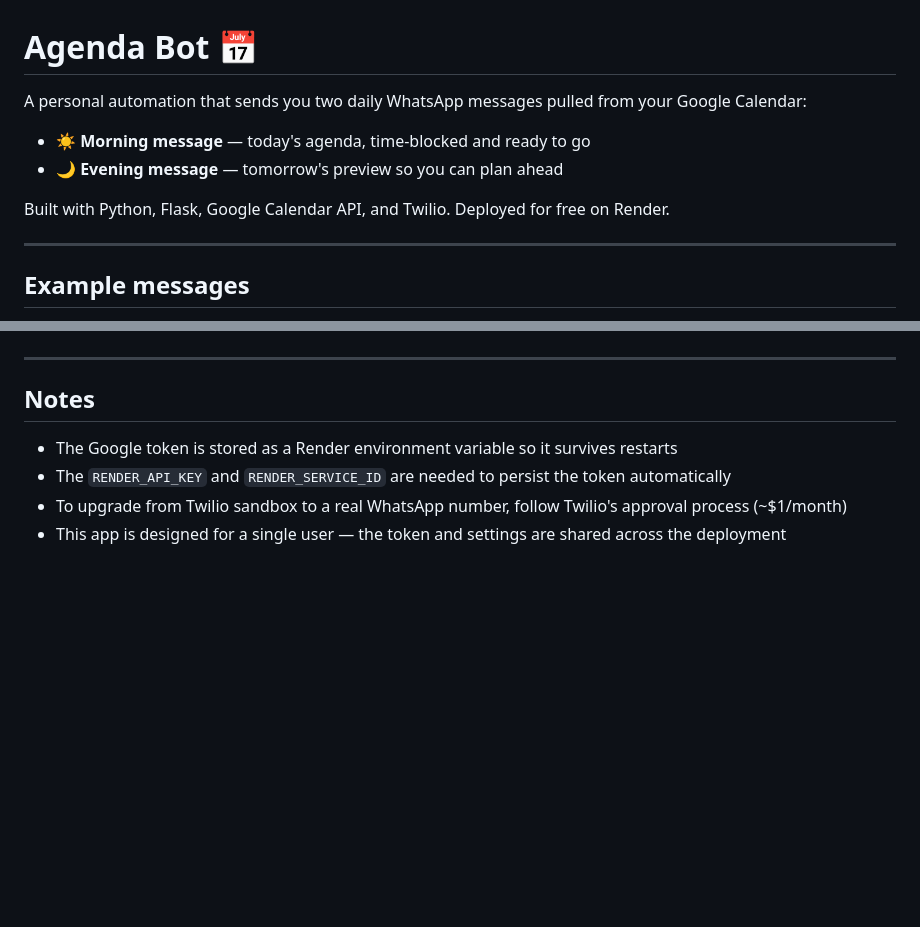
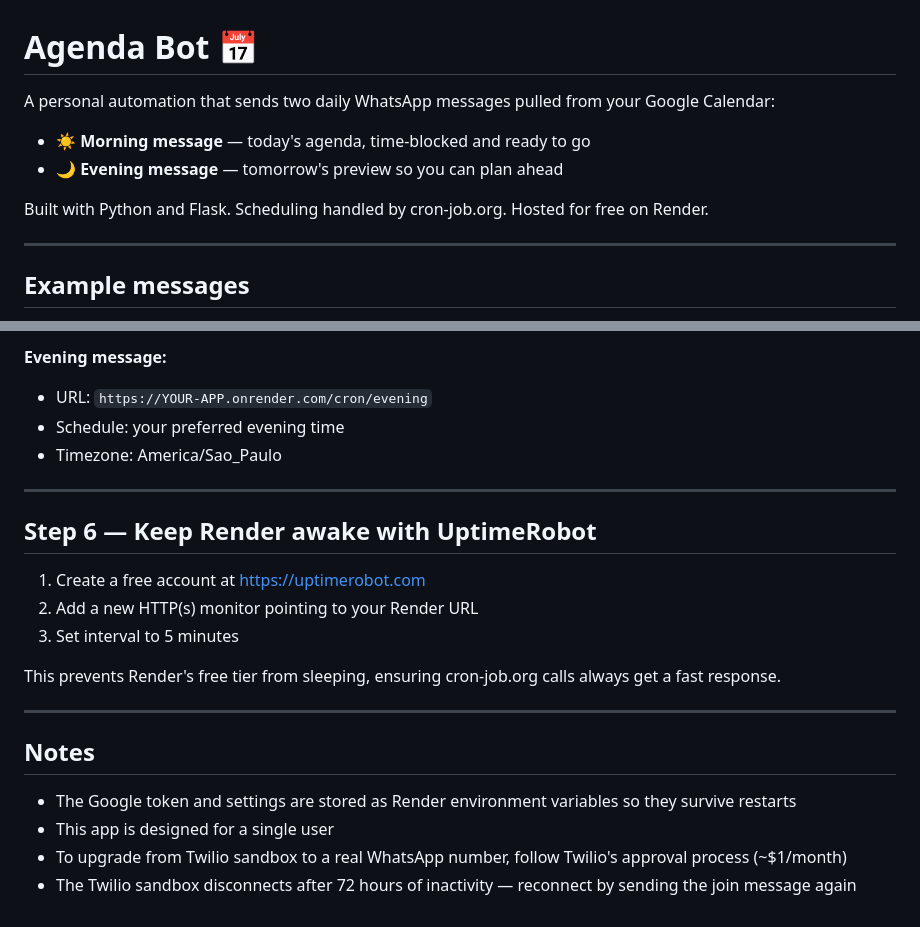
Before and after one commit to marinanunesfranca/agenda-bot, a Markdown page: README.md, 2 parts joined by grey strips. Drawn GitHub-style; blank space fills up the shorter version.

```diff
--- a/README.md
+++ b/README.md
@@ -1,11 +1,11 @@
 # Agenda Bot 📅
 
-A personal automation that sends you two daily WhatsApp messages pulled from your Google Calendar:
+A personal automation that sends two daily WhatsApp messages pulled from your Google Calendar:
 
 - **☀️ Morning message** — today's agenda, time-blocked and ready to go
 - **🌙 Evening message** — tomorrow's preview so you can plan ahead
 
-Built with Python, Flask, Google Calendar API, and Twilio. Deployed for free on Render.
+Built with Python and Flask. Scheduling handled by cron-job.org. Hosted for free on Render.
 
 ---
 
@@ -105,9 +121,23 @@ RENDER_SERVICE_ID       = your Render service ID (starts with srv-)
+**Evening message:**
+- URL: `https://YOUR-APP.onrender.com/cron/evening`
+- Schedule: your preferred evening time
+- Timezone: America/Sao_Paulo
+
+---
+
+## Step 6 — Keep Render awake with UptimeRobot
+
+1. Create a free account at https://uptimerobot.com
+2. Add a new HTTP(s) monitor pointing to your Render URL
+3. Set interval to 5 minutes
+
+This prevents Render's free tier from sleeping, ensuring cron-job.org calls always get a fast response.
 
 ---
 
 ## Notes
 
-- The Google token is stored as a Render environment variable so it survives restarts
-- The `RENDER_API_KEY` and `RENDER_SERVICE_ID` are needed to persist the token automatically
+- The Google token and settings are stored as Render environment variables so they survive restarts
+- This app is designed for a single user
 - To upgrade from Twilio sandbox to a real WhatsApp number, follow Twilio's approval process (~$1/month)
-- This app is designed for a single user — the token and settings are shared across the deployment
+- The Twilio sandbox disconnects after 72 hours of inactivity — reconnect by sending the join message again
```
Also changed, not shown: other parts of README.md (+50 -34 lines).
